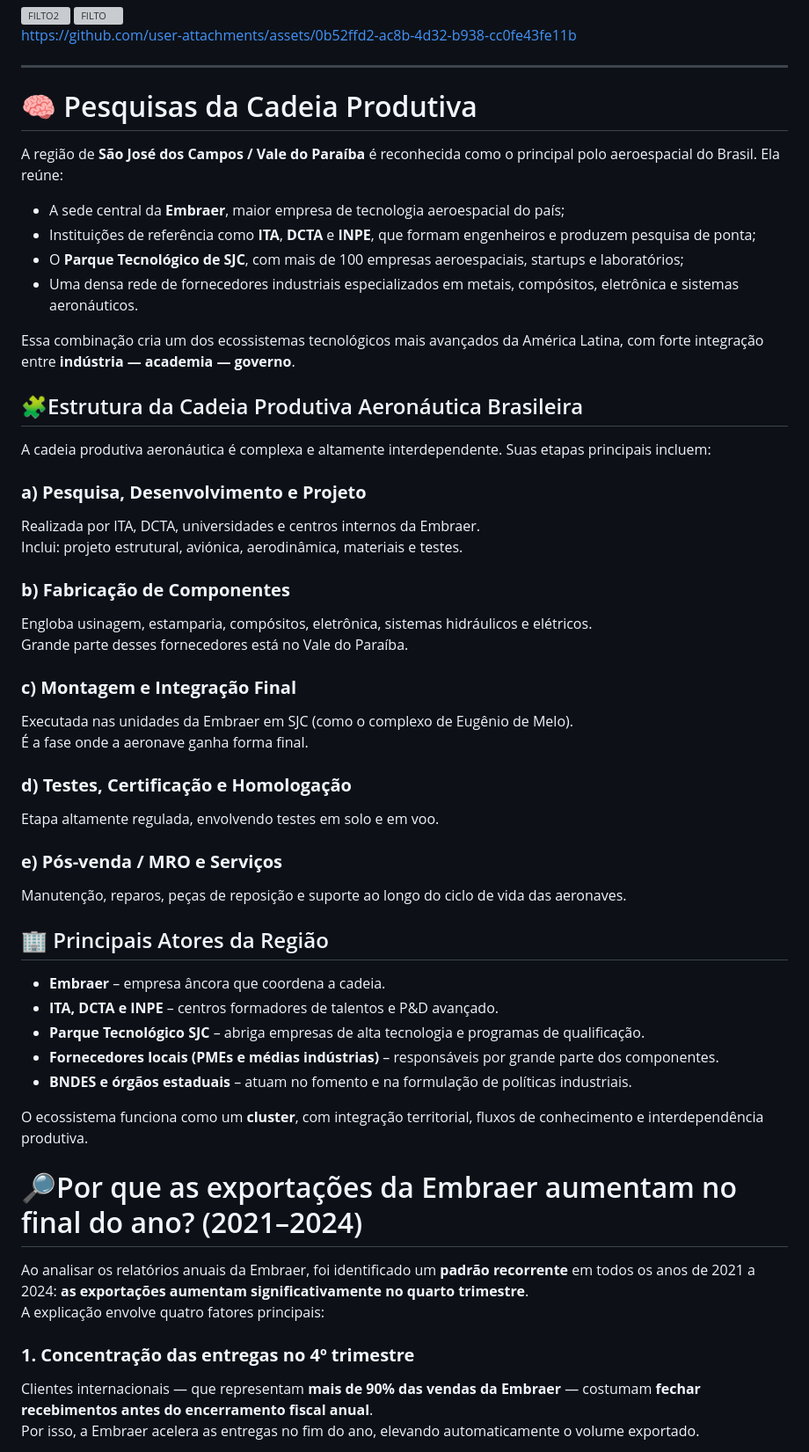
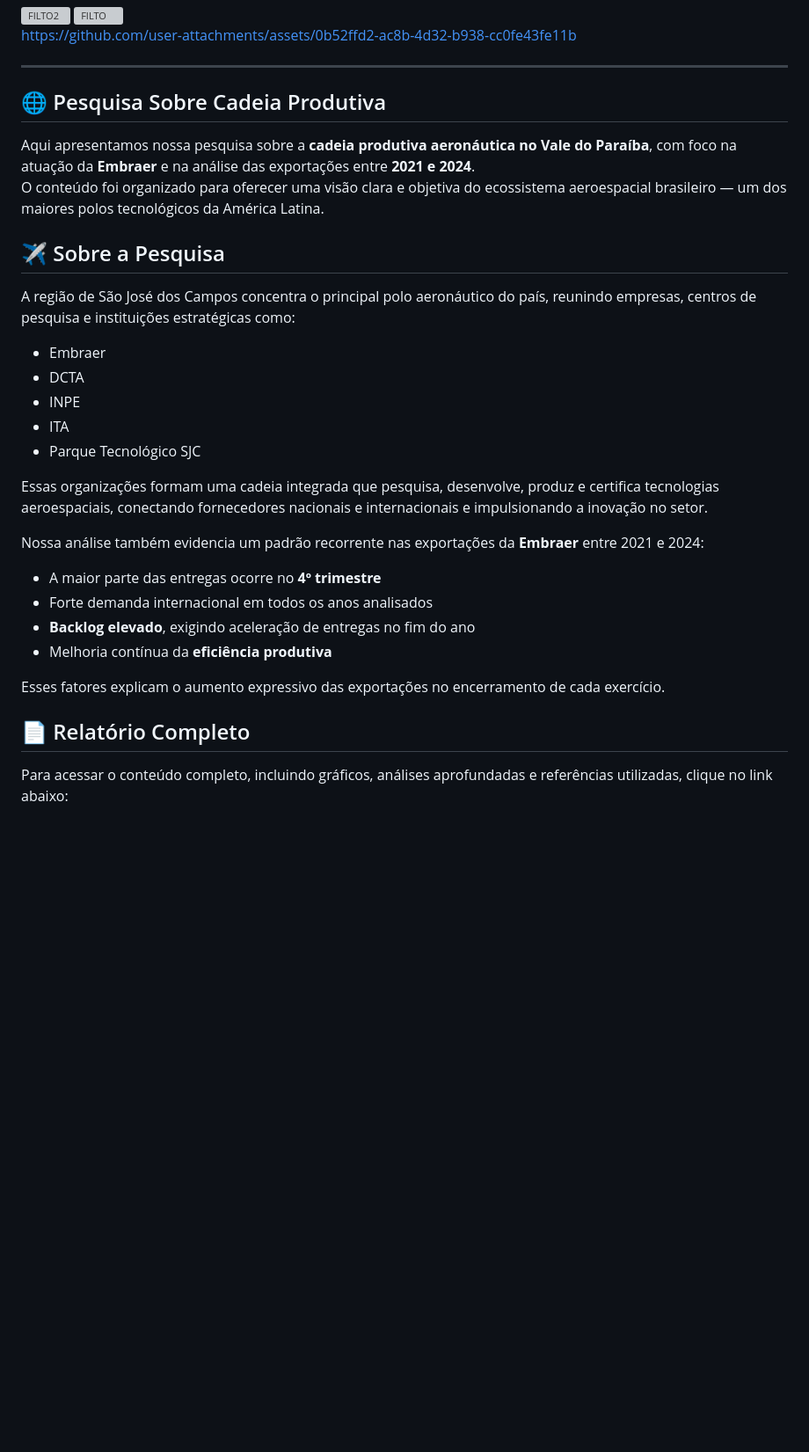
Before and after one commit to moreirarfll/api-cadeias-produtivas, a Markdown page: README.md, the part around one of its changes. Shown at 88% size. Rendered like a GitHub page; blank space fills up the shorter version; grey boxes are pictures that could not be loaded.

```diff
--- a/README.md
+++ b/README.md
@@ -109,61 +109,35 @@ https://github.com/user-attachments/assets/0b52ffd2-ac8b-4d32-b938-cc0fe43fe11b
 
 ---
 
-# 🧠 Pesquisas da Cadeia Produtiva
+## 🌐 Pesquisa Sobre Cadeia Produtiva
 
-A região de **São José dos Campos / Vale do Paraíba** é reconhecida como o principal polo aeroespacial do Brasil. Ela reúne:
-
-- A sede central da **Embraer**, maior empresa de tecnologia aeroespacial do país;
-- Instituições de referência como **ITA**, **DCTA** e **INPE**, que formam engenheiros e produzem pesquisa de ponta;
-- O **Parque Tecnológico de SJC**, com mais de 100 empresas aeroespaciais, startups e laboratórios;
-- Uma densa rede de fornecedores industriais especializados em metais, compósitos, eletrônica e sistemas aeronáuticos.
-
-Essa combinação cria um dos ecossistemas tecnológicos mais avançados da América Latina, com forte integração entre **indústria — academia — governo**.
+Aqui apresentamos nossa pesquisa sobre a **cadeia produtiva aeronáutica no Vale do Paraíba**, com foco na atuação da **Embraer** e na análise das exportações entre **2021 e 2024**.
+O conteúdo foi organizado para oferecer uma visão clara e objetiva do ecossistema aeroespacial brasileiro — um dos maiores polos tecnológicos da América Latina.
 
 
-## 🧩Estrutura da Cadeia Produtiva Aeronáutica Brasileira
+## ✈️ Sobre a Pesquisa
 
-A cadeia produtiva aeronáutica é complexa e altamente interdependente. Suas etapas principais incluem:
+A região de São José dos Campos concentra o principal polo aeronáutico do país, reunindo empresas, centros de pesquisa e instituições estratégicas como:
 
-### **a) Pesquisa, Desenvolvimento e Projeto**
-Realizada por ITA, DCTA, universidades e centros internos da Embraer.
-Inclui: projeto estrutural, aviónica, aerodinâmica, materiais e testes.
+- Embraer
+- DCTA
+- INPE
+- ITA
+- Parque Tecnológico SJC
 
-### **b) Fabricação de Componentes**
-Engloba usinagem, estamparia, compósitos, eletrônica, sistemas hidráulicos e elétricos.
-Grande parte desses fornecedores está no Vale do Paraíba.
+Essas organizações formam uma cadeia integrada que pesquisa, desenvolve, produz e certifica tecnologias aeroespaciais, conectando fornecedores nacionais e internacionais e impulsionando a inovação no setor.
 
-### **c) Montagem e Integração Final**
-Executada nas unidades da Embraer em SJC (como o complexo de Eugênio de Melo).
-É a fase onde a aeronave ganha forma final.
+Nossa análise também evidencia um padrão recorrente nas exportações da **Embraer** entre 2021 e 2024:
 
-### **d) Testes, Certificação e Homologação**
-Etapa altamente regulada, envolvendo testes em solo e em voo.
+- A maior parte das entregas ocorre no **4º trimestre**
+- Forte demanda internacional em todos os anos analisados
+- **Backlog elevado**, exigindo aceleração de entregas no fim do ano
+- Melhoria contínua da **eficiência produtiva**
 
-### **e) Pós-venda / MRO e Serviços**
-Manutenção, reparos, peças de reposição e suporte ao longo do ciclo de vida das aeronaves.
+Esses fatores explicam o aumento expressivo das exportações no encerramento de cada exercício.
 
 
-## 🏢 Principais Atores da Região
+## 📄 Relatório Completo
 
-- **Embraer** – empresa âncora que coordena a cadeia.
-- **ITA, DCTA e INPE** – centros formadores de talentos e P&D avançado.
-- **Parque Tecnológico SJC** – abriga empresas de alta tecnologia e programas de qualificação.
-- **Fornecedores locais (PMEs e médias indústrias)** – responsáveis por grande parte dos componentes.
-- **BNDES e órgãos estaduais** – atuam no fomento e na formulação de políticas industriais.
+Para acessar o conteúdo completo, incluindo gráficos, análises aprofundadas e referências utilizadas, clique no link abaixo:
 
-O ecossistema funciona como um **cluster**, com integração territorial, fluxos de conhecimento e interdependência produtiva.
-
-
-# 🔎Por que as exportações da Embraer aumentam no final do ano? (2021–2024)
-
-Ao analisar os relatórios anuais da Embraer, foi identificado um **padrão recorrente** em todos os anos de 2021 a 2024: **as exportações aumentam significativamente no quarto trimestre**.
-A explicação envolve quatro fatores principais:
-
-
-
-### **1. Concentração das entregas no 4º trimestre**
-Clientes internacionais — que representam **mais de 90% das vendas da Embraer** — costumam **fechar recebimentos antes do encerramento fiscal anual**.
-Por isso, a Embraer acelera as entregas no fim do ano, elevando automaticamente o volume exportado.
-
-
```
Also changed, not shown: other parts of README.md (+1 -60 lines).
